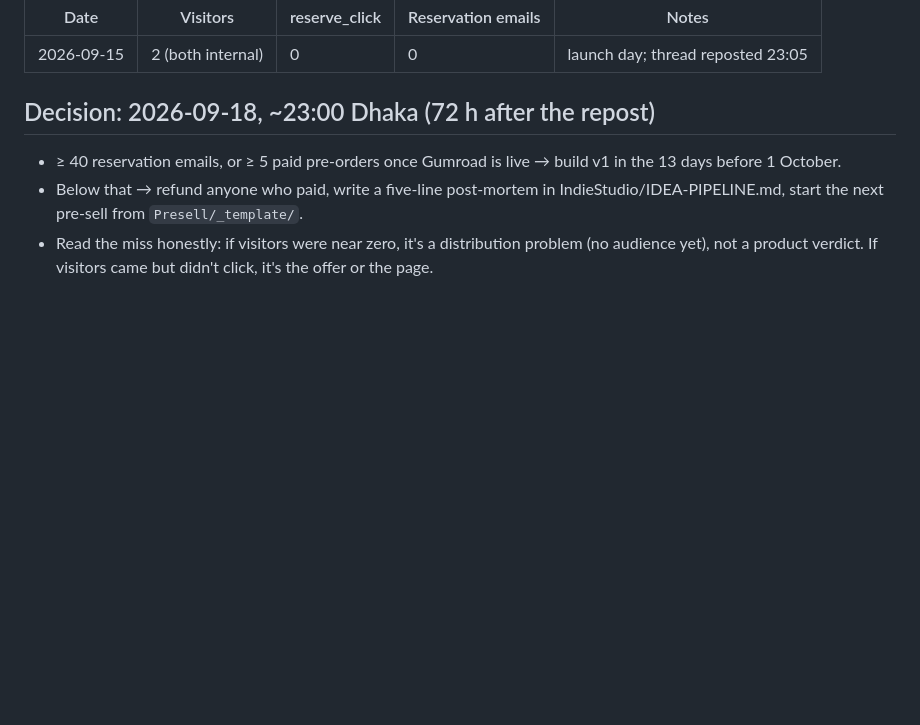
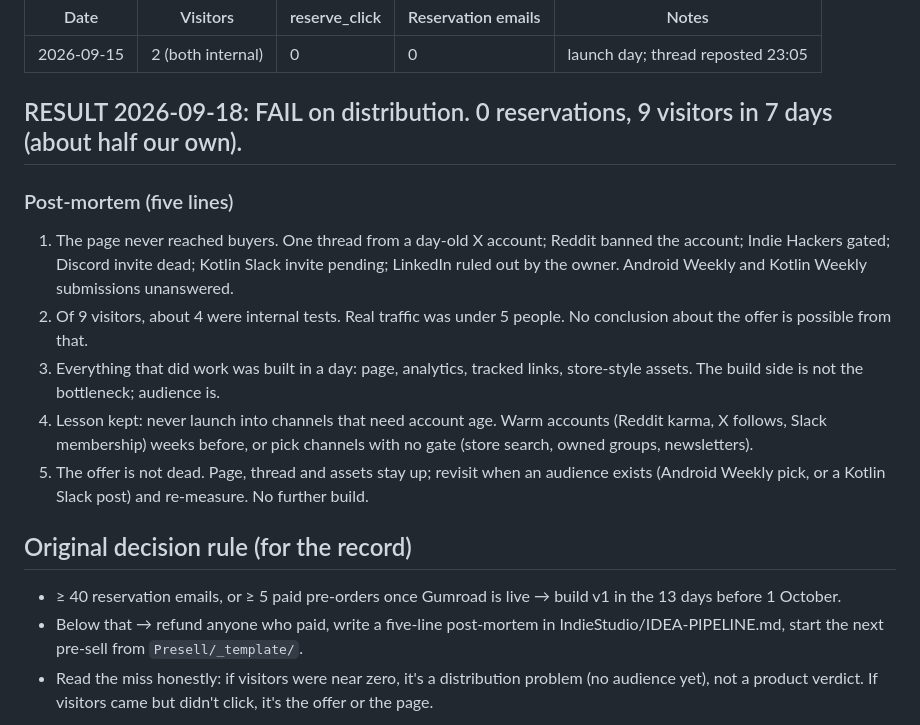
Before and after one commit to AHAariyan/presell, a Markdown page: launchkit/PROGRESS.md, the part around one of its changes. GitHub-like rendering; blank space fills up the shorter version.

Commit message:
LaunchKit: 72h result, 0 reservations; post-mortem
Co-Authored-By: Claude Fable 5.1 <noreply@anthropic.com>

```diff
--- a/launchkit/PROGRESS.md
+++ b/launchkit/PROGRESS.md
@@ -56,7 +56,16 @@ Note: the Android Dev Discord invite code "androiddev" is dead; the current invi
 |---|---|---|---|---|
 | 2026-09-15 | 2 (both internal) | 0 | 0 | launch day; thread reposted 23:05 |
 
-## Decision: 2026-09-18, ~23:00 Dhaka (72 h after the repost)
+## RESULT 2026-09-18: FAIL on distribution. 0 reservations, 9 visitors in 7 days (about half our own).
+
+### Post-mortem (five lines)
+1. The page never reached buyers. One thread from a day-old X account; Reddit banned the account; Indie Hackers gated; Discord invite dead; Kotlin Slack invite pending; LinkedIn ruled out by the owner. Android Weekly and Kotlin Weekly submissions unanswered.
+2. Of 9 visitors, about 4 were internal tests. Real traffic was under 5 people. No conclusion about the offer is possible from that.
+3. Everything that did work was built in a day: page, analytics, tracked links, store-style assets. The build side is not the bottleneck; audience is.
+4. Lesson kept: never launch into channels that need account age. Warm accounts (Reddit karma, X follows, Slack membership) weeks before, or pick channels with no gate (store search, owned groups, newsletters).
+5. The offer is not dead. Page, thread and assets stay up; revisit when an audience exists (Android Weekly pick, or a Kotlin Slack post) and re-measure. No further build.
+
+## Original decision rule (for the record)
 - ≥ 40 reservation emails, or ≥ 5 paid pre-orders once Gumroad is live → build v1 in the 13 days before 1 October.
 - Below that → refund anyone who paid, write a five-line post-mortem in IndieStudio/IDEA-PIPELINE.md, start the next pre-sell from `Presell/_template/`.
 - Read the miss honestly: if visitors were near zero, it's a distribution problem (no audience yet), not a product verdict. If visitors came but didn't click, it's the offer or the page.
```
Also changed, not shown: other parts of launchkit/PROGRESS.md (+1 -1 lines).
